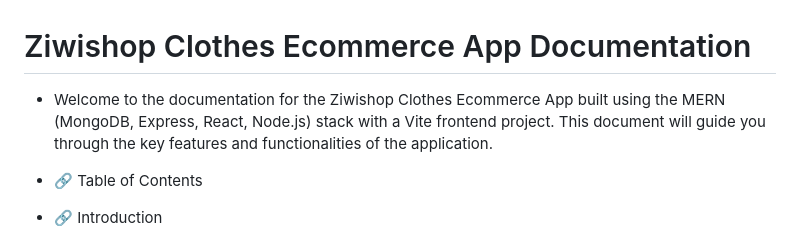
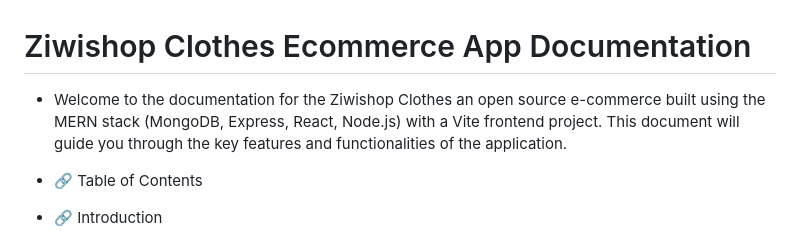
Before and after one commit to mohamedzhioua/ZiwiShop-ecommerce, a Markdown page: README.md, the part around the change printed below. GitHub-like rendering.

```diff
--- a/README.md
+++ b/README.md
@@ -1,6 +1,6 @@
  # Ziwishop Clothes Ecommerce App Documentation
 
-  -  Welcome to the documentation for the Ziwishop Clothes Ecommerce App built using the MERN (MongoDB, Express, React, Node.js) stack with a Vite frontend project. This document will guide you through the key features and functionalities of the application.
+  -  Welcome to the documentation for the Ziwishop Clothes an open source e-commerce built using the MERN stack (MongoDB, Express, React, Node.js) with a Vite frontend project. This document will guide you through the key features and functionalities of the application.
 
    - 🔗 Table of Contents
    - 🔗 Introduction
```
Also changed, not shown: other parts of README.md (+1 -1 lines).
